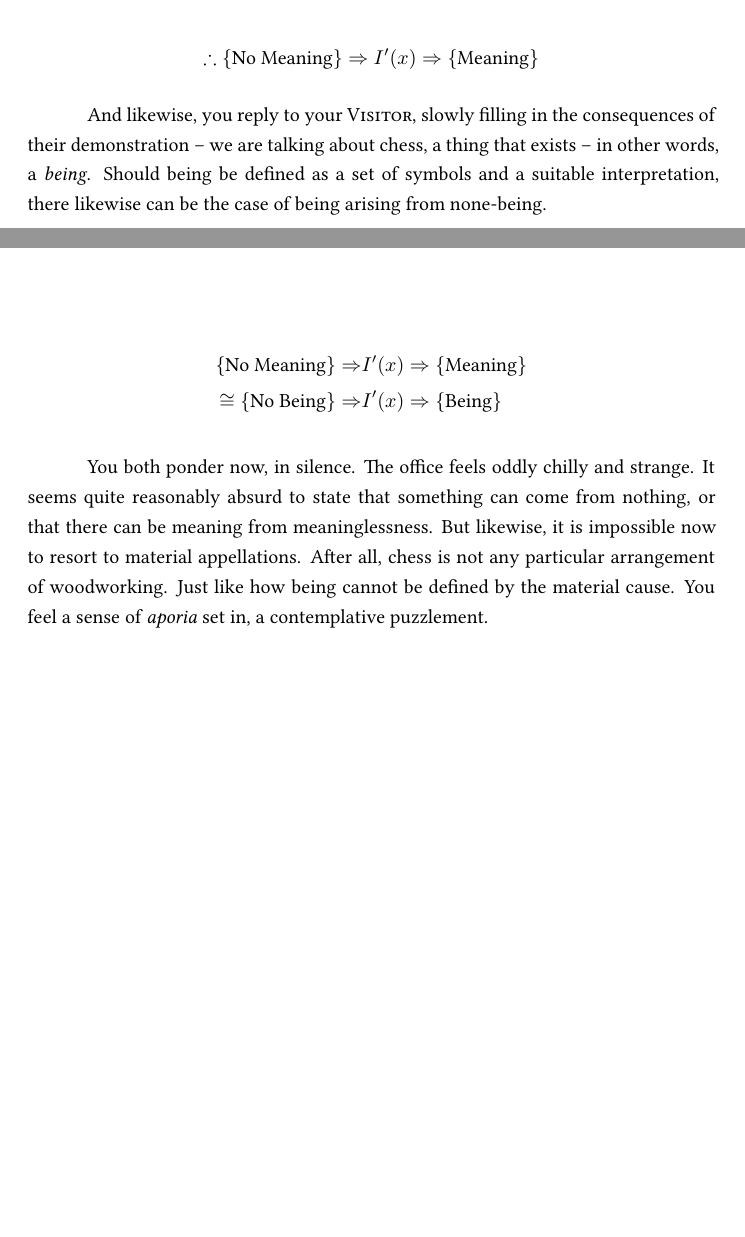
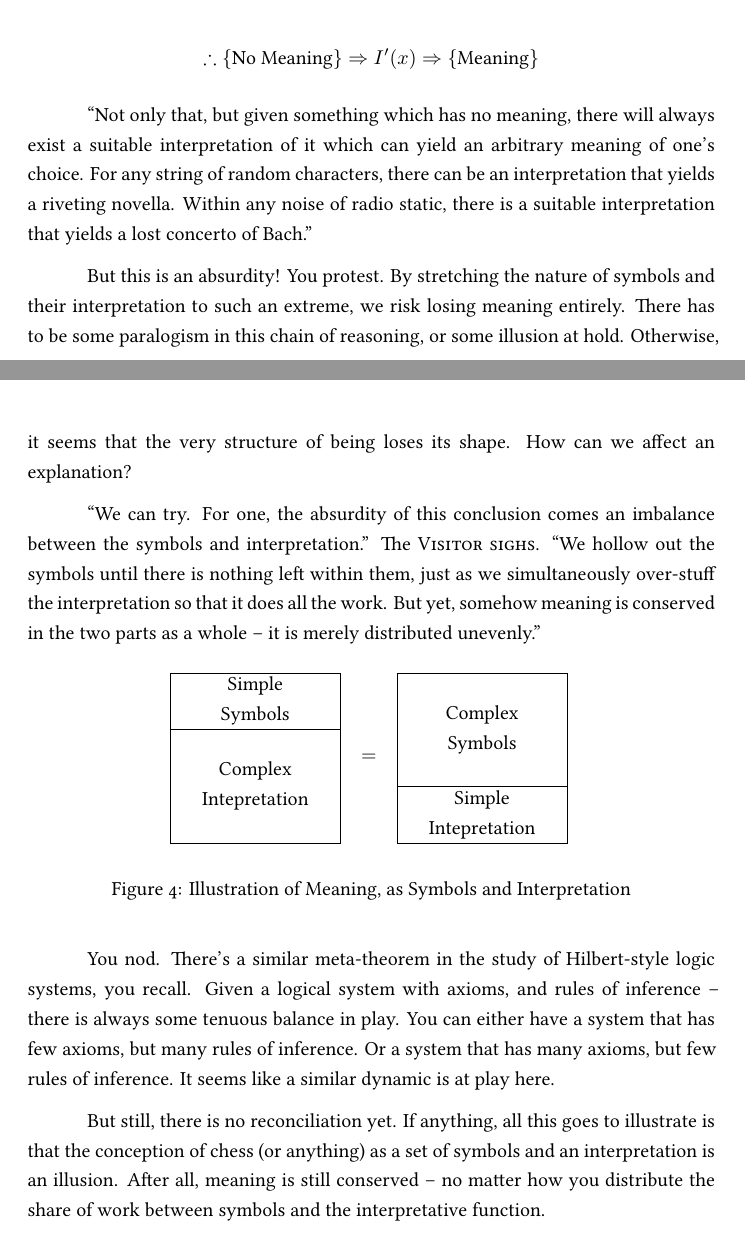
Before and after one commit to ShenZhouHong/ontology-and-teleology, a LaTeX document (latex/paper.tex, which reads latex/includes/packages.tex, latex/sections/body.tex): two parts of pages 8 and 9 of 10, joined at a grey line, cut so that both start at the same text, the shorter picture padded with empty space. Compiled offline with XeLaTeX.

Commit message:
Added illustration for concluding remark

```diff
--- a/latex/includes/packages.tex
+++ b/latex/includes/packages.tex
@@ -32,7 +32,7 @@
 \usepackage{amsmath}                % Needed for most math things.
 \usepackage{amssymb}                % Additional mathematical symbols
 % \usepackage{amsthm}                 % For theorem and proof environments
-% \usepackage{tkz-euclide}            % Used for planar geometry (Euclidean)
+\usepackage{tkz-euclide}            % Used for planar geometry (Euclidean)
 
 % Scientific graphics and plotting
 % \usepackage{tikz}                   % Used for graphical illustrations.
--- a/latex/sections/body.tex
+++ b/latex/sections/body.tex
@@ -234,13 +234,85 @@ You still have a set of symbols, and a corresponding interpretation. The only di
   \therefore \{\text{No Meaning}\} \Rightarrow I'(x) \Rightarrow \{\text{Meaning}\}
 \end{equation*}
 
-And likewise, you reply to your \textsc{Visitor}, slowly filling in the consequences of their demonstration -- we are talking about chess, a thing that exists -- in other words, a \emph{being}. Should being be defined as a set of symbols and a suitable interpretation, there likewise can be the case of being arising from none-being.
+"Not only that, but given something which has no meaning, there will always exist a suitable interpretation of it which can yield an arbitrary meaning of one's choice. For any string of random characters, there can be an interpretation that yields a riveting novella. Within any noise of radio static, there is a suitable interpretation that yields a lost concerto of Bach."
 
-\begin{align*}
-  \{\text{No Meaning}\} \Rightarrow &I'(x) \Rightarrow \{\text{Meaning}\} \\
-  \cong \{\text{No Being}\} \Rightarrow &I'(x) \Rightarrow \{\text{Being}\}
-\end{align*}
+But this is an absurdity! You protest. By stretching the nature of symbols and their interpretation to such an extreme, we risk losing meaning entirely. There has to be some paralogism in this chain of reasoning, or some illusion at hold. Otherwise, it seems that the very structure of being loses its shape. How can we affect an explanation?
 
-% \section{Deriving Something from Nothing}
+"We can try. For one, the absurdity of this conclusion comes an imbalance between the symbols and interpretation." The \textsc{Visitor sighs}. "We hollow out the symbols until there is nothing left within them, just as we simultaneously over-stuff the interpretation so that it does all the work. But yet, somehow meaning is conserved in the two parts as a whole -- it is merely distributed unevenly."
 
-You both ponder now, in silence. The office feels oddly chilly and strange. It seems quite reasonably absurd to state that something can come from nothing, or that there can be meaning from meaninglessness. But likewise, it is impossible now to resort to material appellations. After all, chess is not any particular arrangement of woodworking. Just like how being cannot be defined by the material cause. You feel a sense of \emph{aporia} set in, a contemplative puzzlement.
+\begin{figure}[H]
+  \centering
+  \begin{tikzpicture}
+    % Complete Rectangle #1
+    \tkzDefPoint(0,0){A}
+    \tkzDefPoint(3,0){B}
+    \tkzDefPoint(0,3){C}
+    \tkzDefPoint(3,3){D}
+    \tkzDrawPolygon(A,B,D,C)
+    % Larger slice
+    \tkzDefPoint(0,2){E}
+    \tkzDefPoint(3,2){F}
+    % \tkzLabelPoints(E,F)
+    \tkzDrawPolygon(A,E,F,B)
+    % Midpoints
+    \tkzDefMidPoint(A,B) \tkzGetPoint{AB}
+    \tkzDefMidPoint(E,F) \tkzGetPoint{EF}
+    \tkzDefMidPoint(C,D) \tkzGetPoint{CD}
+    % Centers
+    \tkzDefMidPoint(AB,EF) \tkzGetPoint{BigCenter}
+    \tkzDefMidPoint(EF,CD) \tkzGetPoint{SmallCenter}
+    \tkzLabelPoint[align=center,anchor=center](BigCenter){Complex \\ Intepretation}
+    \tkzLabelPoint[align=center,anchor=center](SmallCenter){Simple \\ Symbols}
+    % \tkzDrawPoints(A,B,C,D)
+    \tkzDrawPolygon(A,B,D,C)
+    % \tkzLabelPoints(A,B,C,D)
+
+    % Complete Rectangle #2
+    \tkzDefPoint(4,0){A'}
+    \tkzDefPoint(7,0){B'}
+    \tkzDefPoint(4,3){C'}
+    \tkzDefPoint(7,3){D'}
+    \tkzDrawPolygon(A',B',D',C')
+    % Smaller slice
+    \tkzDefPoint(4,1){E'}
+    \tkzDefPoint(7,1){F'}
+    % \tkzLabelPoints(E',F')
+    \tkzDrawPolygon(A',E',F',B')
+    % Midpoints
+    \tkzDefMidPoint(A',B') \tkzGetPoint{AB'}
+    \tkzDefMidPoint(E',F') \tkzGetPoint{EF'}
+    \tkzDefMidPoint(C',D') \tkzGetPoint{CD'}
+    % Centers
+    \tkzDefMidPoint(AB',EF') \tkzGetPoint{BigCenter'}
+    \tkzDefMidPoint(EF',CD') \tkzGetPoint{SmallCenter'}
+    \tkzLabelPoint[align=center,anchor=center](BigCenter'){Simple \\ Intepretation}
+    \tkzLabelPoint[align=center,anchor=center](SmallCenter'){Complex \\ Symbols}
+    % \tkzDrawPoints(A,B,C,D)
+    \tkzDrawPolygon(A',B',D',C')
+    % \tkzLabelPoints(A',B',C',D')
+
+    % Equal Sign
+    \tkzDefMidPoint(B,A') \tkzGetPoint{Mid1}
+    \tkzDefMidPoint(D,C') \tkzGetPoint{Mid2}
+    \tkzDefMidPoint(Mid1,Mid2) \tkzGetPoint{Mid3}
+    \tkzLabelPoint[align=center,anchor=center](Mid3){$=$}
+  \end{tikzpicture}
+  \caption{Illustration of Meaning, as Symbols and Interpretation}
+  \label{fig:meaning}
+\end{figure}
+
+
+You nod. There's a similar meta-theorem in the study of Hilbert-style logic systems, you recall. Given a logical system with axioms, and rules of inference -- there is always some tenuous balance in play. You can either have a system that has few axioms, but many rules of inference. Or a system that has many axioms, but few rules of inference. It seems like a similar dynamic is at play here.
+
+But still, there is no reconciliation yet. If anything, all this goes to illustrate is that the conception of chess (or anything) as a set of symbols and an interpretation is an illusion. After all, meaning is still conserved -- no matter how you distribute the share of work between symbols and the interpretative function.
+
+% And likewise, you reply to your \textsc{Visitor}, slowly filling in the consequences of their demonstration -- we are talking about chess, a thing that exists -- in other words, a \emph{being}. Should being be defined as a set of symbols and a suitable interpretation, there likewise can be the case of being arising from none-being.
+%
+% \begin{align*}
+%   \{\text{No Meaning}\} \Rightarrow &I'(x) \Rightarrow \{\text{Meaning}\} \\
+%   \cong \{\text{No Being}\} \Rightarrow &I'(x) \Rightarrow \{\text{Being}\}
+% \end{align*}
+%
+% % \section{Deriving Something from Nothing}
+%
+% You both ponder now, in silence. The office feels oddly chilly and strange. It seems quite reasonably absurd to state that something can come from nothing, or that there can be meaning from meaninglessness. But likewise, it is impossible now to resort to material appellations. After all, chess is not any particular arrangement of woodworking. Just like how being cannot be defined by the material cause. You feel a sense of \emph{aporia} set in, a contemplative puzzlement.
```
Also changed, not shown: latex/paper.pdf.
